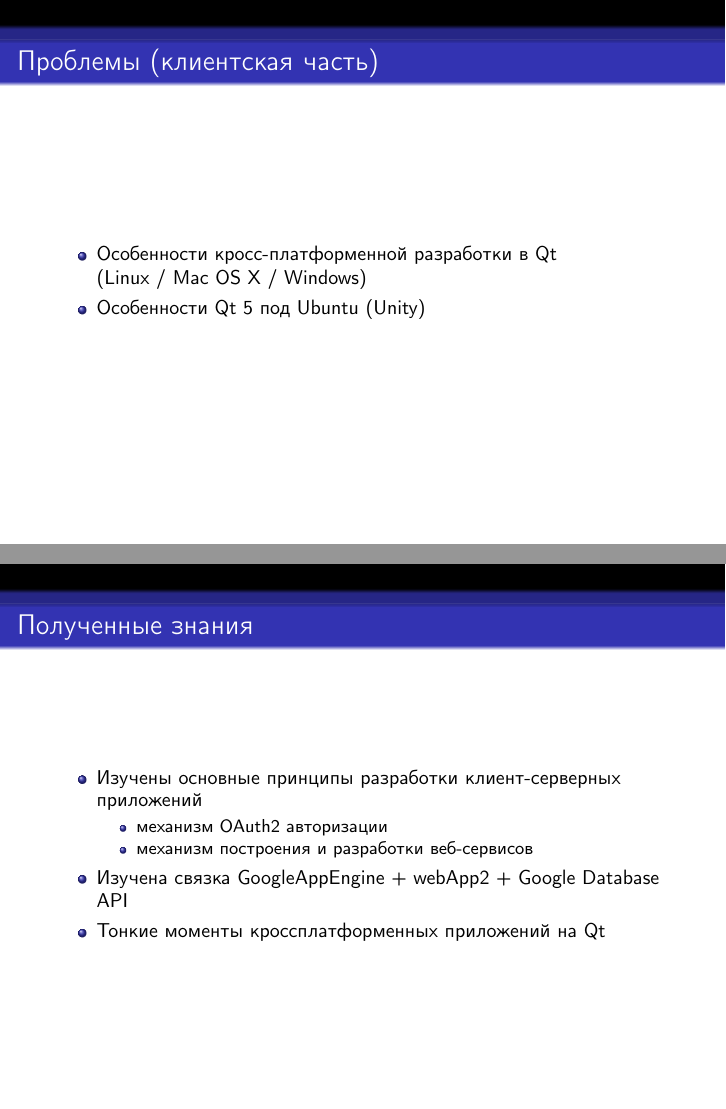
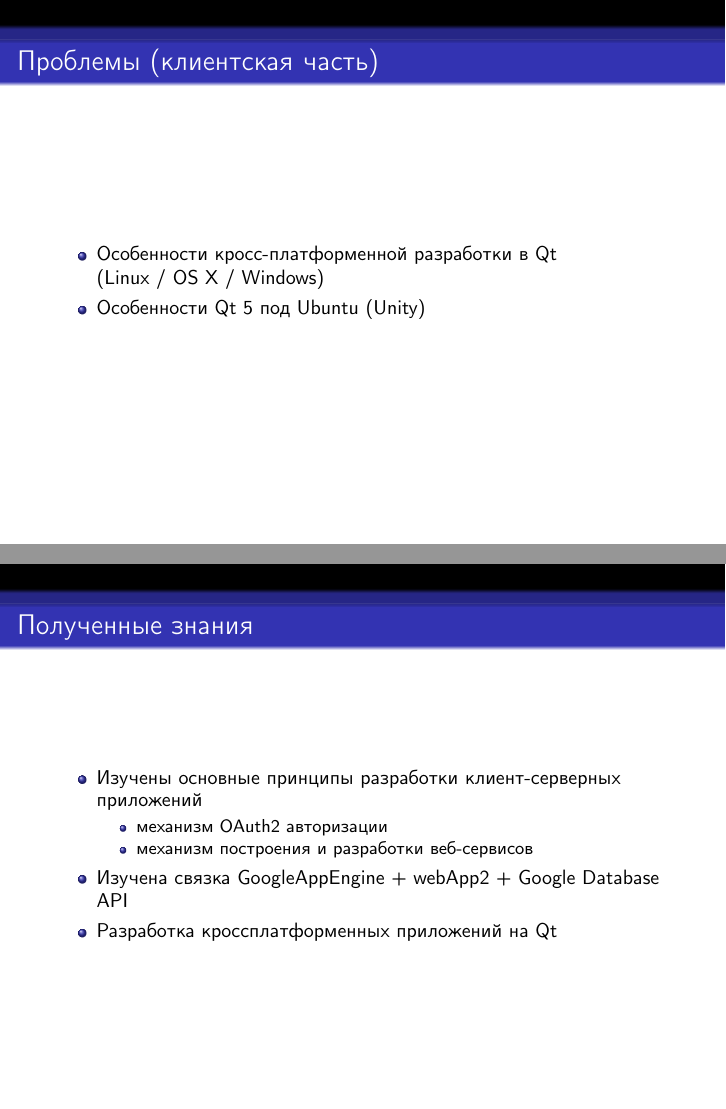
Before and after one commit to Doxxer/AUGoogleNotifier, LaTeX slides (Presentation/presentation.tex): pages 14 and 16 of 17 before the commit and pages 14 and 18 of 19 after it, joined at a grey line. Compiled offline with pdfLaTeX.

Commit message:
Small changes

```diff
--- a/Presentation/presentation.tex
+++ b/Presentation/presentation.tex
@@ -83,7 +83,7 @@
     \begin{frame}\frametitle{Проблемы (клиентская часть)}
         \begin{itemize}%[<+->]
             \item Особенности кросс-платформенной разработки в Qt \\
-            (Linux / Mac OS X / Windows)
+            (Linux / OS X / Windows)
             \item Особенности Qt 5 под Ubuntu (Unity)
         \end{itemize}
     \end{frame}
@@ -115,7 +117,7 @@
                 \item механизм построения и разработки веб-сервисов
             \end{itemize}
             \item	Изучена связка GoogleAppEngine + webApp2 + Google Database API
-            \item	Тонкие моменты кроссплатформенных приложений на Qt
+            \item	Разработка кроссплатформенных приложений на Qt
         \end{itemize}
     \end{frame}
 
```
Also changed, not shown: Presentation/presentation.tex (2 more changed lines).
